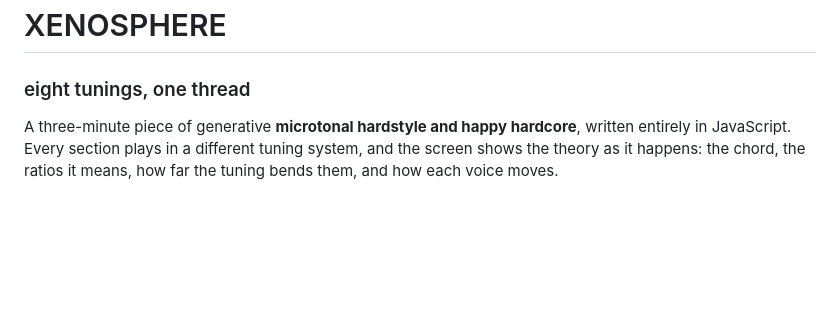
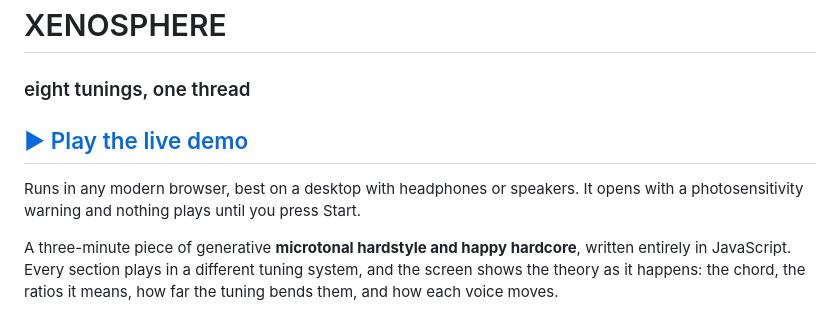
Before and after one commit to amberxplorer/opus5.5-microtonal, a Markdown page: README.md, the part around the change. GitHub-like rendering; blank space fills up the shorter version.

Commit message:
README: link the live GitHub Pages demo at the top
Co-Authored-By: Claude Opus 5.5 <noreply@anthropic.com>
Claude-Session: https://claude.ai/code/session_01Ase1pmBNmM3EFEC1Bs3jbP

```diff
--- a/README.md
+++ b/README.md
@@ -1,5 +1,10 @@
 # XENOSPHERE
 ### eight tunings, one thread
+
+## [▶ Play the live demo](https://amberxplorer.github.io/opus5.5-microtonal/)
+
+Runs in any modern browser, best on a desktop with headphones or speakers.
+It opens with a photosensitivity warning and nothing plays until you press Start.
 
 A three-minute piece of generative **microtonal hardstyle and happy hardcore**,
 written entirely in JavaScript. Every section plays in a different tuning
```
